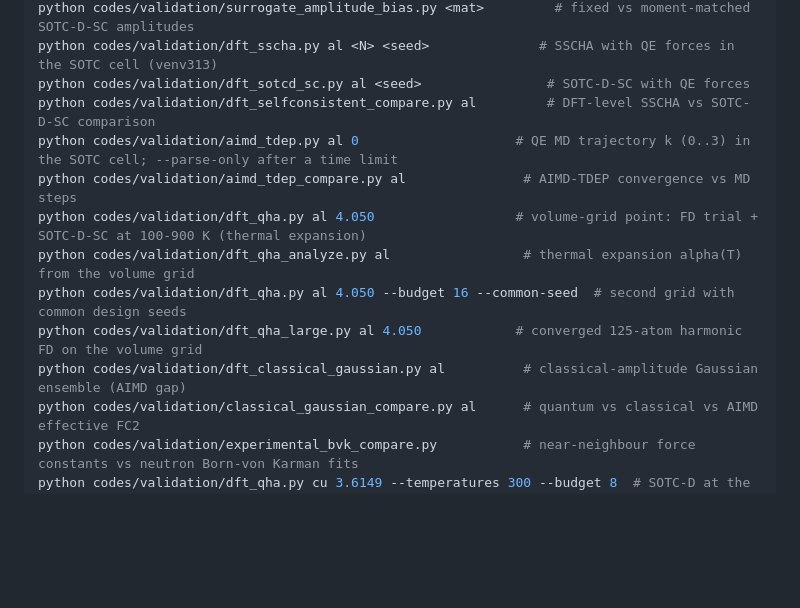
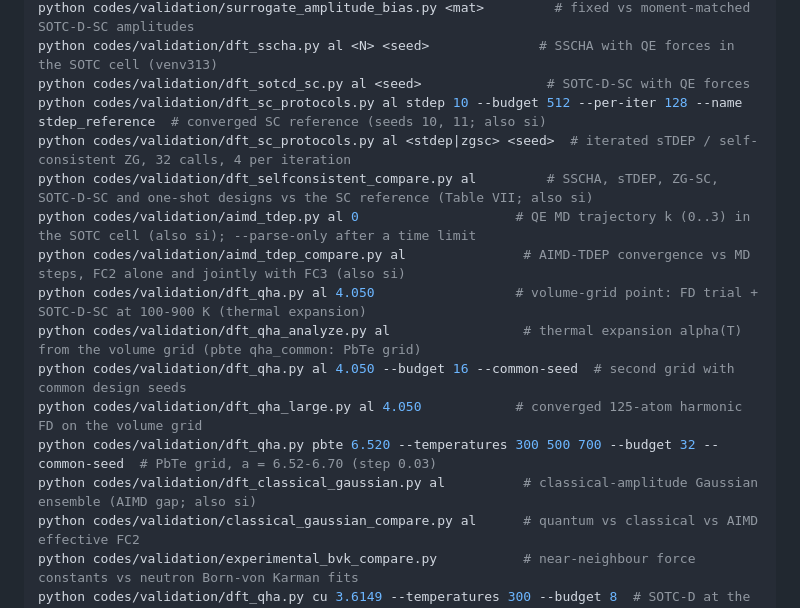
Before and after one commit to albert-hzbn/SOTC, a Markdown page: README.md, the part around the change. GitHub-like rendering; blank space fills up the shorter version.

Commit message:
README: usage lines for SC reference, ZG-SC, Si AIMD, PbTe grid
Co-Authored-By: Claude Opus 5.5 <noreply@anthropic.com>

```diff
--- a/README.md
+++ b/README.md
@@ -97,14 +97,17 @@ python codes/validation/surrogate_self_consistent.py <mat>        # sTDEP, SOTC-
 python codes/validation/surrogate_amplitude_bias.py <mat>         # fixed vs moment-matched SOTC-D-SC amplitudes
 python codes/validation/dft_sscha.py al <N> <seed>              # SSCHA with QE forces in the SOTC cell (venv313)
 python codes/validation/dft_sotcd_sc.py al <seed>                # SOTC-D-SC with QE forces
-python codes/validation/dft_selfconsistent_compare.py al         # DFT-level SSCHA vs SOTC-D-SC comparison
-python codes/validation/aimd_tdep.py al 0                    # QE MD trajectory k (0..3) in the SOTC cell; --parse-only after a time limit
-python codes/validation/aimd_tdep_compare.py al               # AIMD-TDEP convergence vs MD steps
+python codes/validation/dft_sc_protocols.py al stdep 10 --budget 512 --per-iter 128 --name stdep_reference  # converged SC reference (seeds 10, 11; also si)
+python codes/validation/dft_sc_protocols.py al <stdep|zgsc> <seed>  # iterated sTDEP / self-consistent ZG, 32 calls, 4 per iteration
+python codes/validation/dft_selfconsistent_compare.py al         # SSCHA, sTDEP, ZG-SC, SOTC-D-SC and one-shot designs vs the SC reference (Table VII; also si)
+python codes/validation/aimd_tdep.py al 0                    # QE MD trajectory k (0..3) in the SOTC cell (also si); --parse-only after a time limit
+python codes/validation/aimd_tdep_compare.py al               # AIMD-TDEP convergence vs MD steps, FC2 alone and jointly with FC3 (also si)
 python codes/validation/dft_qha.py al 4.050                  # volume-grid point: FD trial + SOTC-D-SC at 100-900 K (thermal expansion)
-python codes/validation/dft_qha_analyze.py al                 # thermal expansion alpha(T) from the volume grid
+python codes/validation/dft_qha_analyze.py al                 # thermal expansion alpha(T) from the volume grid (pbte qha_common: PbTe grid)
 python codes/validation/dft_qha.py al 4.050 --budget 16 --common-seed  # second grid with common design seeds
 python codes/validation/dft_qha_large.py al 4.050            # converged 125-atom harmonic FD on the volume grid
-python codes/validation/dft_classical_gaussian.py al          # classical-amplitude Gaussian ensemble (AIMD gap)
+python codes/validation/dft_qha.py pbte 6.520 --temperatures 300 500 700 --budget 32 --common-seed  # PbTe grid, a = 6.52-6.70 (step 0.03)
+python codes/validation/dft_classical_gaussian.py al          # classical-amplitude Gaussian ensemble (AIMD gap; also si)
 python codes/validation/classical_gaussian_compare.py al      # quantum vs classical vs AIMD effective FC2
 python codes/validation/experimental_bvk_compare.py           # near-neighbour force constants vs neutron Born-von Karman fits
 python codes/validation/dft_qha.py cu 3.6149 --temperatures 300 --budget 8  # SOTC-D at the room-temperature lattice (also au 4.0782)
```
